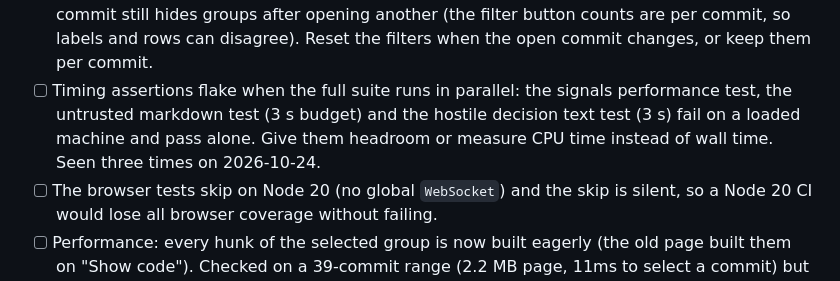
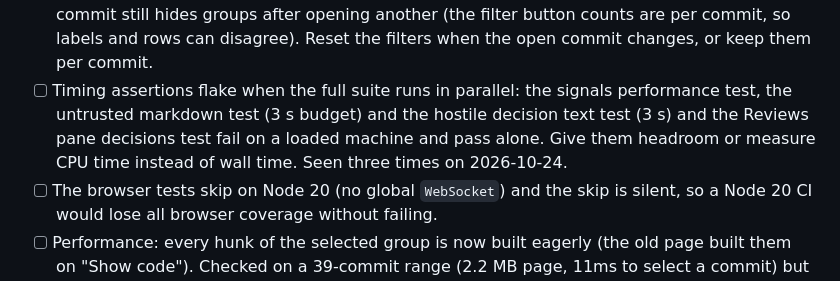
Before and after one commit to ok-ggwp/git-gloss, a Markdown page: TODO.md, the part around the change. GitHub-like rendering.

Commit message:
TODO: the Reviews pane decisions test is also load-sensitive
Co-Authored-By: Claude Sonnet 5.5 <noreply@anthropic.com>

```diff
--- a/TODO.md
+++ b/TODO.md
@@ -172,7 +172,7 @@ The brief is `gloss-review.md` (kept outside the repo; consider adding it under
   a filter chosen in one commit still hides groups after opening another (the
   filter button counts are per commit, so labels and rows can disagree). Reset
   the filters when the open commit changes, or keep them per commit.
-- [ ] Timing assertions flake when the full suite runs in parallel: the signals performance test, the untrusted markdown test (3 s budget) and the hostile decision text test (3 s) fail on a loaded machine and pass alone. Give them headroom or measure CPU time instead of wall time. Seen three times on 2026-10-24.
+- [ ] Timing assertions flake when the full suite runs in parallel: the signals performance test, the untrusted markdown test (3 s budget) and the hostile decision text test (3 s) and the Reviews pane decisions test fail on a loaded machine and pass alone. Give them headroom or measure CPU time instead of wall time. Seen three times on 2026-10-24.
 - [ ] The browser tests skip on Node 20 (no global `WebSocket`) and the skip is
   silent, so a Node 20 CI would lose all browser coverage without failing.
 - [ ] Performance: every hunk of the selected group is now built eagerly (the old
```
